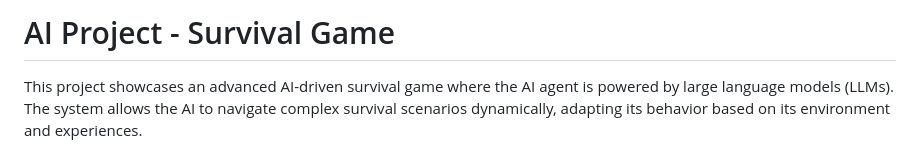
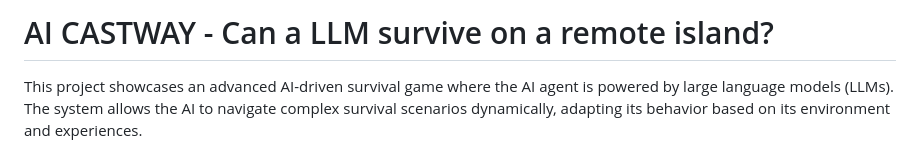
Before and after one commit to danilotrix86/llm_survival, a Markdown page: README.md, the part around the change. Drawn GitHub-style.

```diff
--- a/README.md
+++ b/README.md
@@ -1,4 +1,4 @@
-# AI Project - Survival Game
+# AI CASTWAY - Can a LLM survive on a remote island?
 
 This project showcases an advanced AI-driven survival game where the AI agent is powered by large language models (LLMs). The system allows the AI to navigate complex survival scenarios dynamically, adapting its behavior based on its environment and experiences.
 
```
